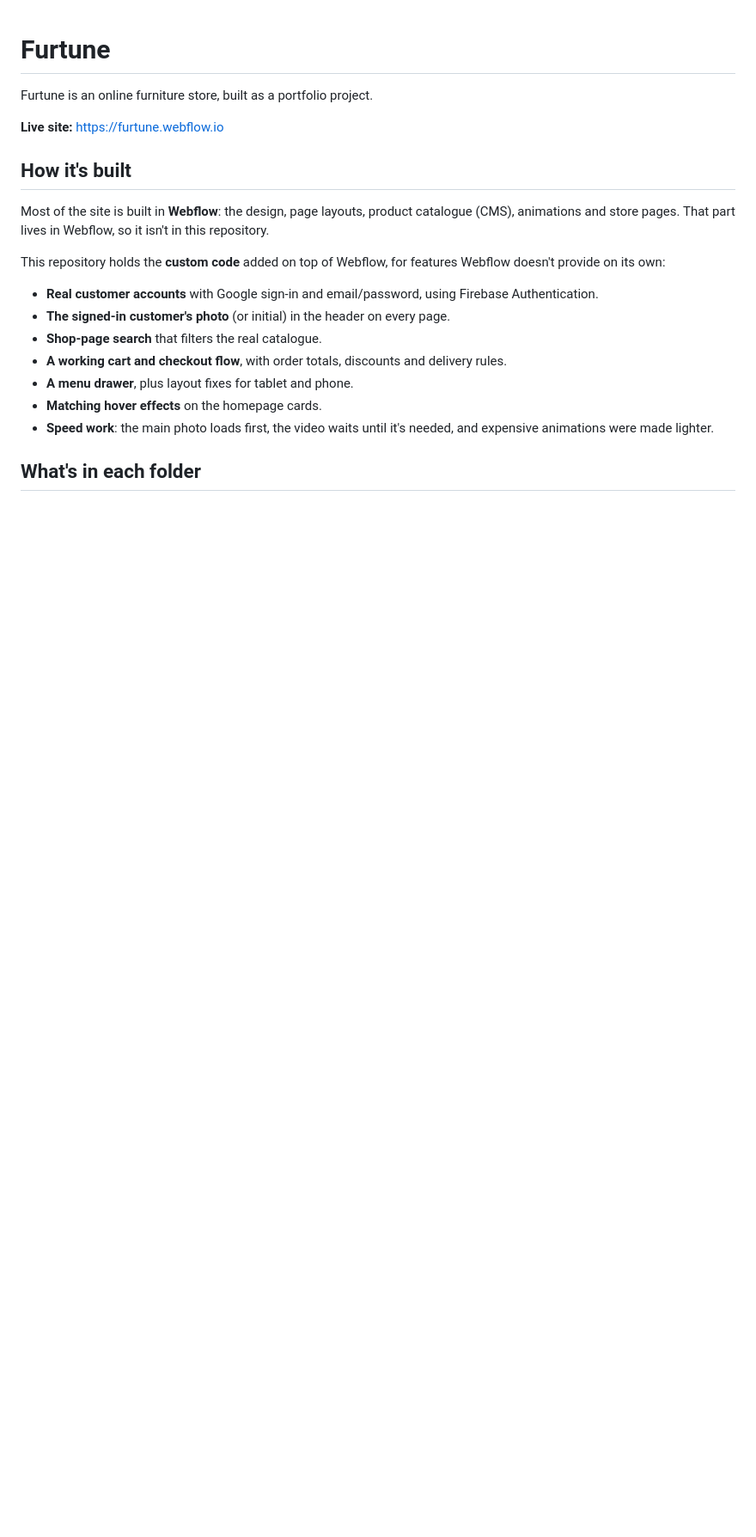
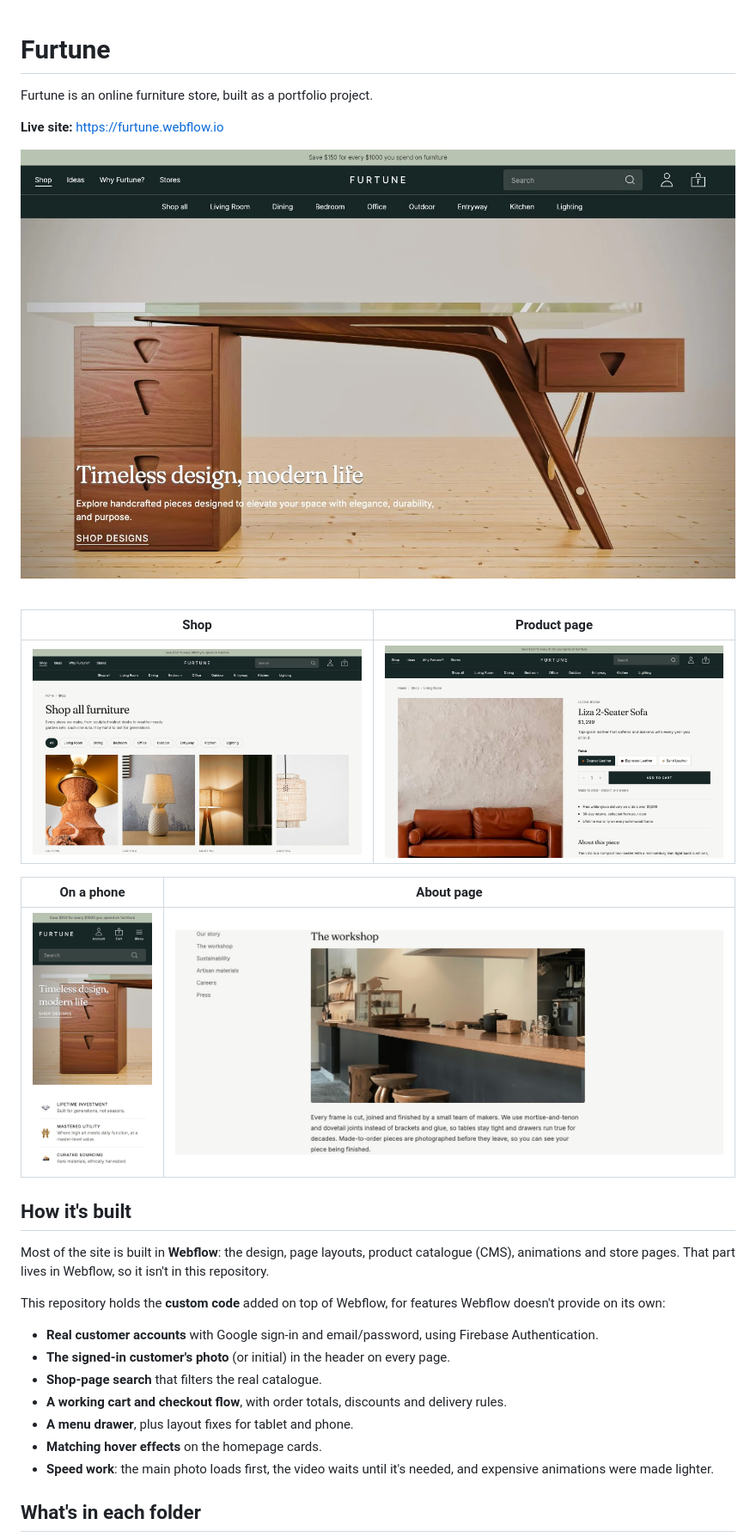
Before and after one commit to gnfNoArte/furtune, a Markdown page: README.md, the part around the change. Shown at 86% size. Rendered like a GitHub page; pictures changed too: screenshots/about-workshop.jpg (added), screenshots/home-phone.jpg (added), screenshots/home.jpg (added); blank space fills up the shorter version.

Commit message:
Add screenshots to the README

```diff
--- a/README.md
+++ b/README.md
@@ -3,6 +3,16 @@
 Furtune is an online furniture store, built as a portfolio project.
 
 **Live site:** https://furtune.webflow.io
+
+![Furtune homepage](screenshots/home.jpg)
+
+| Shop | Product page |
+| --- | --- |
+| ![Shop page with category filters](screenshots/shop.jpg) | ![Product page with finish options and Add to cart](screenshots/product.jpg) |
+
+| On a phone | About page |
+| --- | --- |
+| <img src="screenshots/home-phone.jpg" alt="Homepage on a phone" width="300"> | ![About page, the workshop section](screenshots/about-workshop.jpg) |
 
 ## How it's built
 
```
